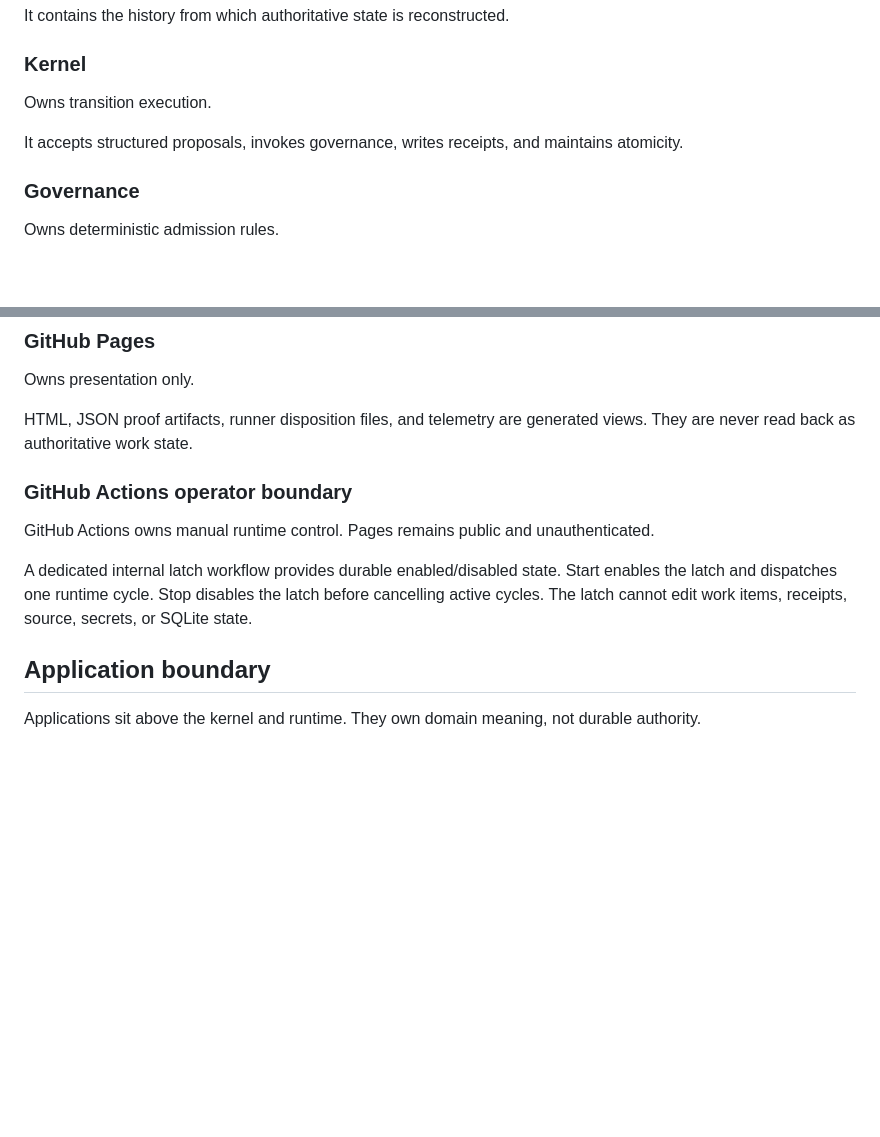
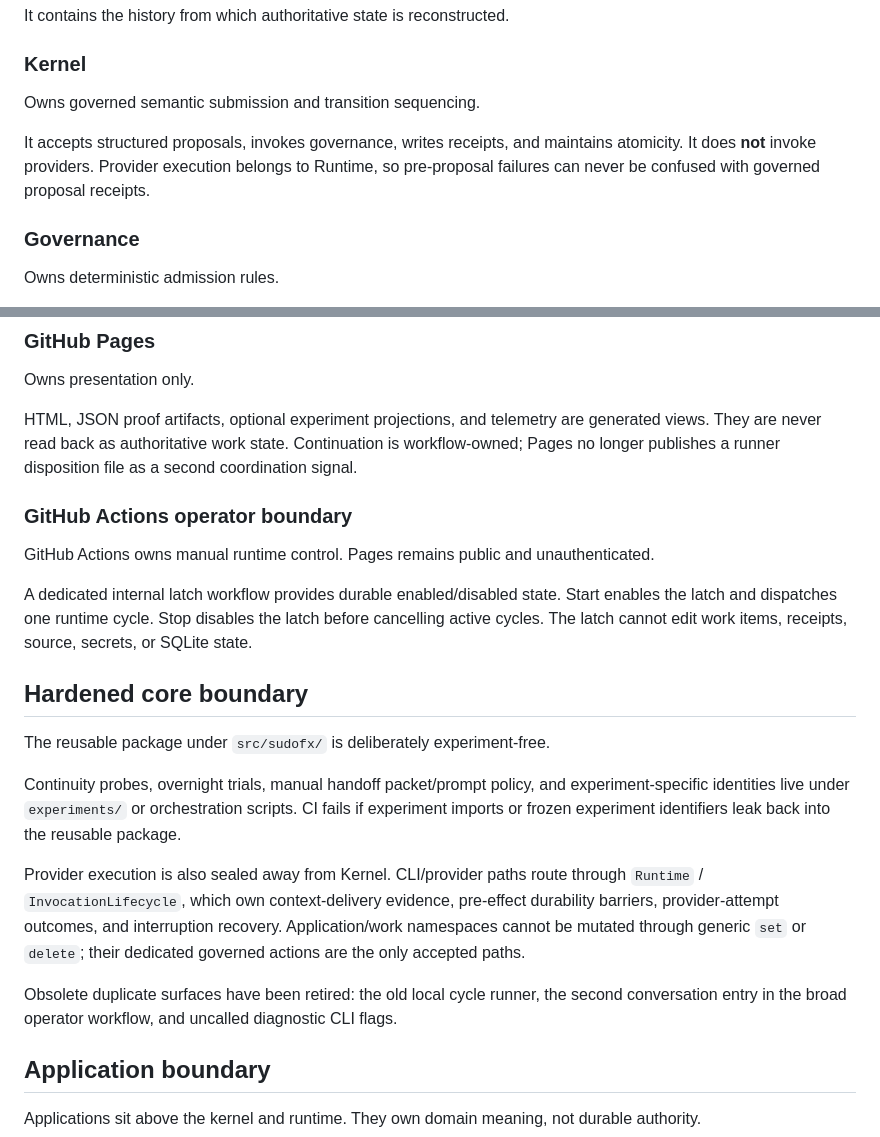
Before and after one commit to sudofx/sudofx, a Markdown page: docs/ARCHITECTURE.md, 2 parts joined by grey strips. GitHub-like rendering; blank space fills up the shorter version.

Commit message:
Document hardened runtime and experiment boundaries

```diff
--- a/docs/ARCHITECTURE.md
+++ b/docs/ARCHITECTURE.md
@@ -33,9 +33,9 @@ It contains the history from which authoritative state is reconstructed.
 
 ### Kernel
 
-Owns transition execution.
+Owns governed semantic submission and transition sequencing.
 
-It accepts structured proposals, invokes governance, writes receipts, and maintains atomicity.
+It accepts structured proposals, invokes governance, writes receipts, and maintains atomicity. It does **not** invoke providers. Provider execution belongs to Runtime, so pre-proposal failures can never be confused with governed proposal receipts.
 
 ### Governance
 
@@ -103,13 +103,23 @@ record becomes sensitive or operationally valuable.
 
 Owns presentation only.
 
-HTML, JSON proof artifacts, runner disposition files, and telemetry are generated views. They are never read back as authoritative work state.
+HTML, JSON proof artifacts, optional experiment projections, and telemetry are generated views. They are never read back as authoritative work state. Continuation is workflow-owned; Pages no longer publishes a runner disposition file as a second coordination signal.
 
 ### GitHub Actions operator boundary
 
 GitHub Actions owns manual runtime control. Pages remains public and unauthenticated.
 
 A dedicated internal latch workflow provides durable enabled/disabled state. Start enables the latch and dispatches one runtime cycle. Stop disables the latch before cancelling active cycles. The latch cannot edit work items, receipts, source, secrets, or SQLite state.
+
+## Hardened core boundary
+
+The reusable package under `src/sudofx/` is deliberately experiment-free.
+
+Continuity probes, overnight trials, manual handoff packet/prompt policy, and experiment-specific identities live under `experiments/` or orchestration scripts. CI fails if experiment imports or frozen experiment identifiers leak back into the reusable package.
+
+Provider execution is also sealed away from Kernel. CLI/provider paths route through `Runtime` / `InvocationLifecycle`, which own context-delivery evidence, pre-effect durability barriers, provider-attempt outcomes, and interruption recovery. Application/work namespaces cannot be mutated through generic `set` or `delete`; their dedicated governed actions are the only accepted paths.
+
+Obsolete duplicate surfaces have been retired: the old local cycle runner, the second conversation entry in the broad operator workflow, and uncalled diagnostic CLI flags.
 
 ## Application boundary
 
```
